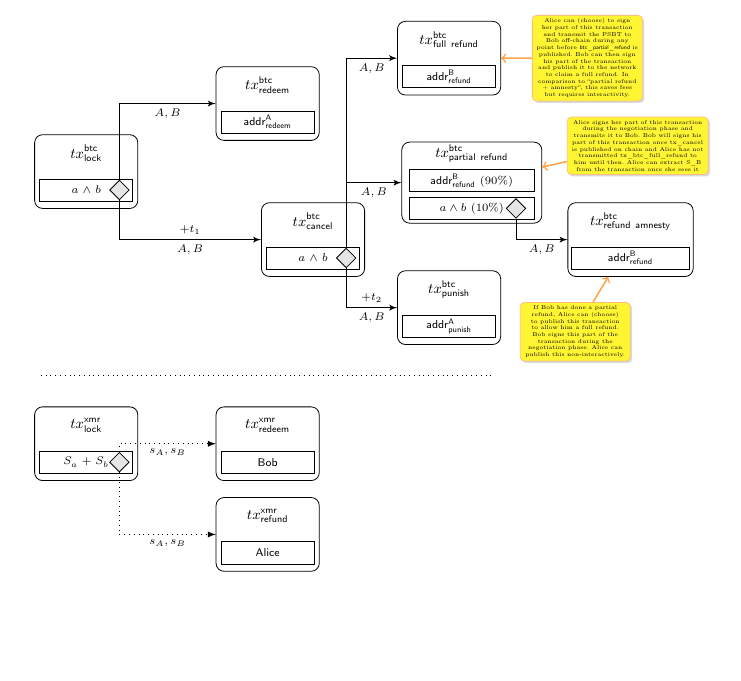
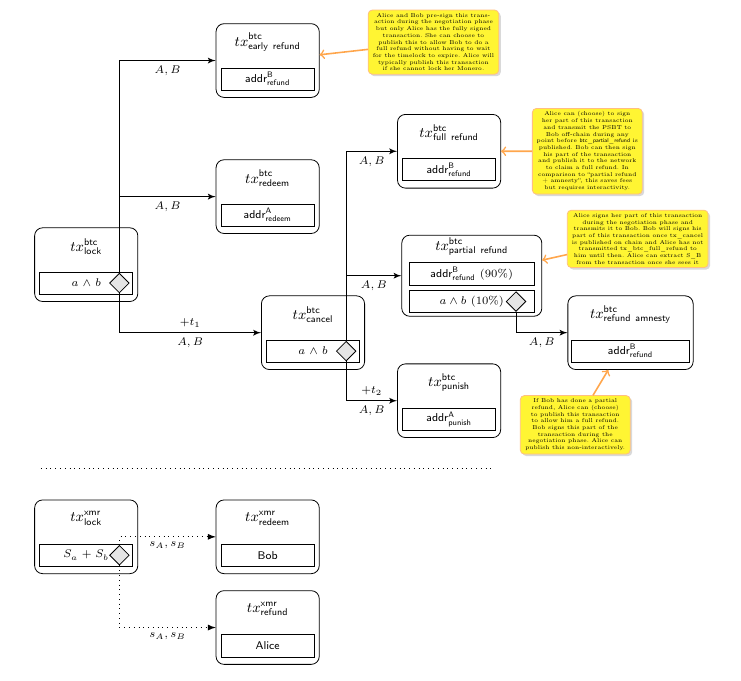
Before and after one commit to eigenwallet/protocol, a LaTeX paper (xmr_btc_atomic_swaps.tex, which reads schemas/old_tranasction_schem.tex): part of page 3 of 11 before the commit and part of page 4 of 10 after it, cut at the place of the change, the shorter picture padded with empty space. Compiled offline with pdfLaTeX.

Commit message:
add bitcoin early refund transaction

```diff
--- a/schemas/old_tranasction_schem.tex
+++ b/schemas/old_tranasction_schem.tex
@@ -82,6 +82,12 @@
 		\TxBoxWithCondition{5}{-3}{$\cancel$}{$a \land b$}
 	\end{scope}
 
+\begin{scope}[name prefix = txearlyrefund-]
+	\TxBoxWithoutCondition{4}{3}{$tx_{\textsf{early refund}}^{\textsf{btc}}$}{$\address{refund}{B}$}
+\end{scope}
+
+\StickyNote[12em]{txearlyrefund-txBox}{above right=1em and 9em}{noteEarlyRefund}{Alice and Bob pre-sign this transaction during the negotiation phase but only Alice has the fully signed transaction. She can choose to publish this to allow Bob to do a full refund without having to wait for the timelock to expire. Alice will typically publish this transaction if she cannot lock her Monero.}
+
 \begin{scope}[name prefix = txrefundfull-]
 	\TxBoxWithoutCondition{8}{1}{$tx_{\textsf{full refund}}^{\textsf{btc}}$}{$\address{refund}{B}$}
 \end{scope}
@@ -117,12 +123,15 @@
 		\TxBoxWithoutCondition{8}{-4.5}{$\punish$}{$\address{punish}{A}$}
 	\end{scope}
 
+	\draw [line] (txfund-spendingCondition.north) |- (txearlyrefund-txBox.west)
+		node [labelBelow_small, font=\scriptsize]{$\A, \B$};
+
 	\draw [line] (txfund-spendingCondition.north) |- (txredeem-txBox.west)
-			node [labelBelow_small, font=\scriptsize]{$\A, \B$};
+		node [labelBelow_small, font=\scriptsize]{$\A, \B$};
 
-		\draw [line] (txfund-spendingCondition.south) |- (txcancel-txBox.west)
-		        node [labelAbove_small, font=\scriptsize] {$\checkRelative{t_1}$}
-				node [labelBelow_small,  font=\scriptsize]{$\A, \B$};
+	\draw [line] (txfund-spendingCondition.south) |- (txcancel-txBox.west)
+	        node [labelAbove_small, font=\scriptsize] {$\checkRelative{t_1}$}
+			node [labelBelow_small,  font=\scriptsize]{$\A, \B$};
 
 	\draw [line] (txcancel-spendingCondition.north) |- (txrefundfull-txBox.west)
 		node [labelBelow_small,  font=\scriptsize]{$\A, \B$};
```
